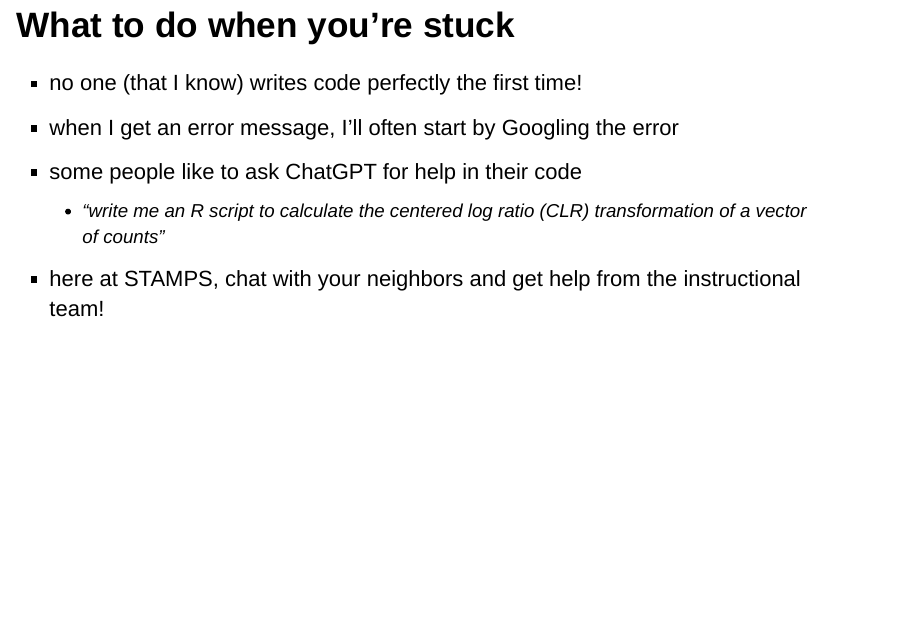
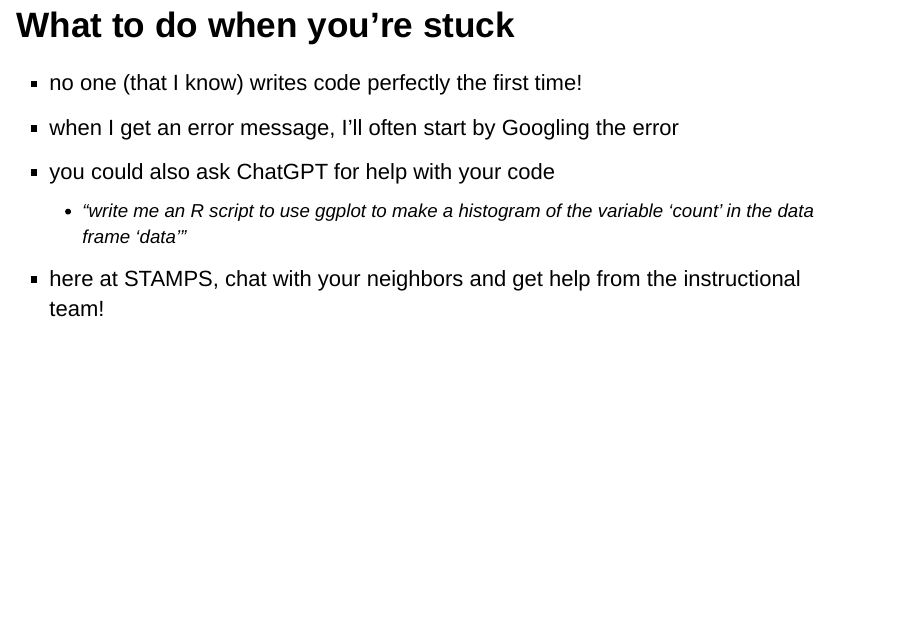
Before and after one commit to svteichman/R-stamps2024, an R Markdown document (R-presentation.Rmd): page 13 of 14. Rendered offline with R 4.5, knitr and Pandoc, with nearby package versions; both versions are drawn in the output format of the newer one; drawn as Slidy slides in place of the format the file asks for.

Commit message:
R presentation, knit to html

```diff
--- a/R-presentation.Rmd
+++ b/R-presentation.Rmd
@@ -3,9 +3,8 @@ title: "An Introduction to R"
 author: "Sarah Teichman"
 date: ''
 output:
+  ioslides_presentation: default
   beamer_presentation: default
-  ioslides_presentation:
-    keep_md: no
 subtitle: The basics
 ---
 
@@ -118,8 +117,8 @@ Use the **editor** for opening and writing scripts.
 
 - no one (that I know) writes code perfectly the first time!
 - when I get an error message, I'll often start by Googling the error
-- some people like to ask ChatGPT for help in their code
-  - "write me an R script to calculate the centered log ratio (CLR) transformation of a vector of counts"
+- you could also ask ChatGPT for help with your code
+  - "write me an R script to use ggplot to make a histogram of the variable 'count' in the data frame 'data'"
 - here at STAMPS, chat with your neighbors and get help from the instructional team!
 
 ## This session
```
Also changed, not shown: R-presentation.html (added).
